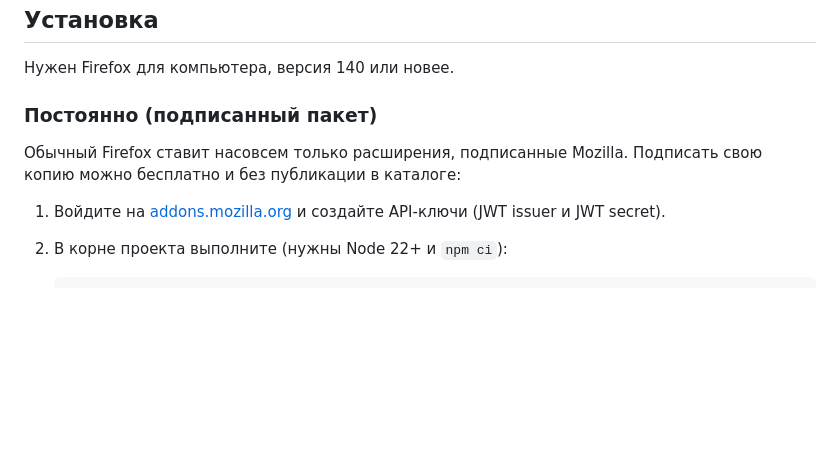
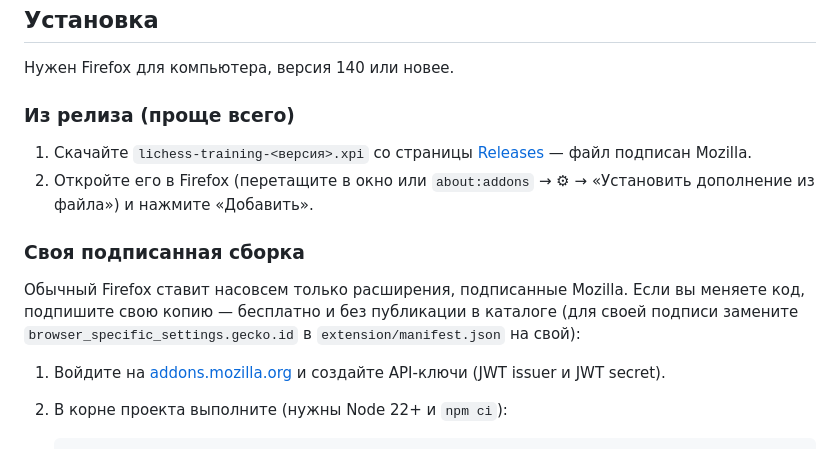
Before and after one commit to joerude/lichess-training, a Markdown page: README.md, the part around the change. GitHub-like rendering; blank space fills up the shorter version.

Commit message:
docs: install from the latest release

```diff
--- a/README.md
+++ b/README.md
@@ -15,9 +15,15 @@
 
 Нужен Firefox для компьютера, версия 140 или новее.
 
-### Постоянно (подписанный пакет)
+### Из релиза (проще всего)
 
-Обычный Firefox ставит насовсем только расширения, подписанные Mozilla. Подписать свою копию можно бесплатно и без публикации в каталоге:
+1. Скачайте `lichess-training-<версия>.xpi` со страницы [Releases](https://github.com/joerude/lichess-training/releases/latest) — файл подписан Mozilla.
+2. Откройте его в Firefox (перетащите в окно или `about:addons` → ⚙ → «Установить дополнение из файла») и нажмите «Добавить».
+
+### Своя подписанная сборка
+
+
+Обычный Firefox ставит насовсем только расширения, подписанные Mozilla. Если вы меняете код, подпишите свою копию — бесплатно и без публикации в каталоге (для своей подписи замените `browser_specific_settings.gecko.id` в `extension/manifest.json` на свой):
 
 1. Войдите на [addons.mozilla.org](https://addons.mozilla.org/developers/addon/api/key/) и создайте API-ключи (JWT issuer и JWT secret).
 2. В корне проекта выполните (нужны Node 22+ и `npm ci`):
```
